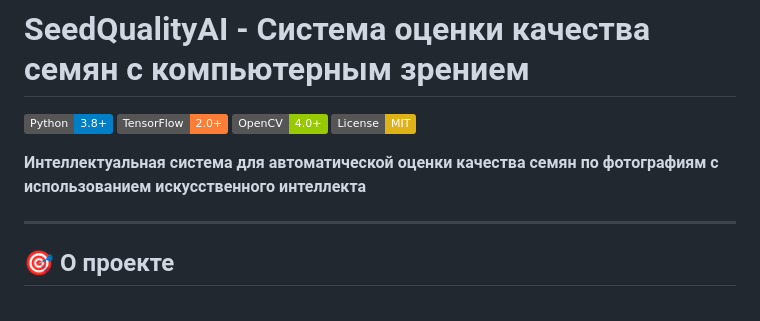
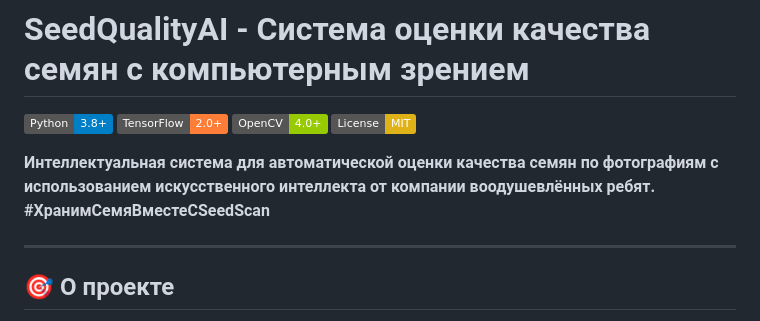
Before and after one commit to arturik2288/AgroTECH_Project, a Markdown page: README.md, the part around the change. GitHub-like rendering; badges without logos.

Commit message:
Add new Readme

```diff
--- a/README.md
+++ b/README.md
@@ -5,7 +5,7 @@
 ![OpenCV](https://img.shields.io/badge/OpenCV-4.0+-green.svg)
 ![License](https://img.shields.io/badge/License-MIT-yellow.svg)
 
-**Интеллектуальная система для автоматической оценки качества семян по фотографиям с использованием искусственного интеллекта**
+**Интеллектуальная система для автоматической оценки качества семян по фотографиям с использованием искусственного интеллекта от компании воодушевлённых ребят. #ХранимСемяВместеСSeedScan**
 
 ---
 
```
